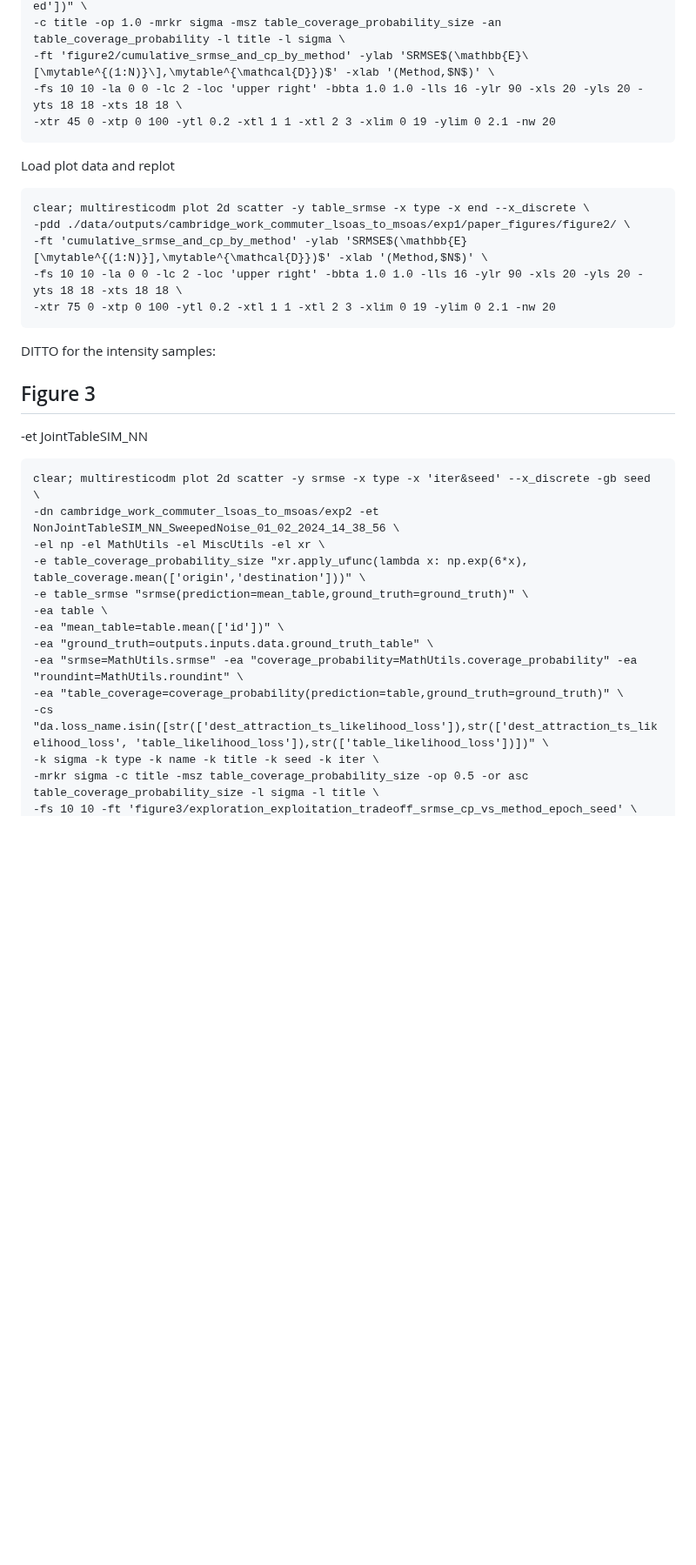
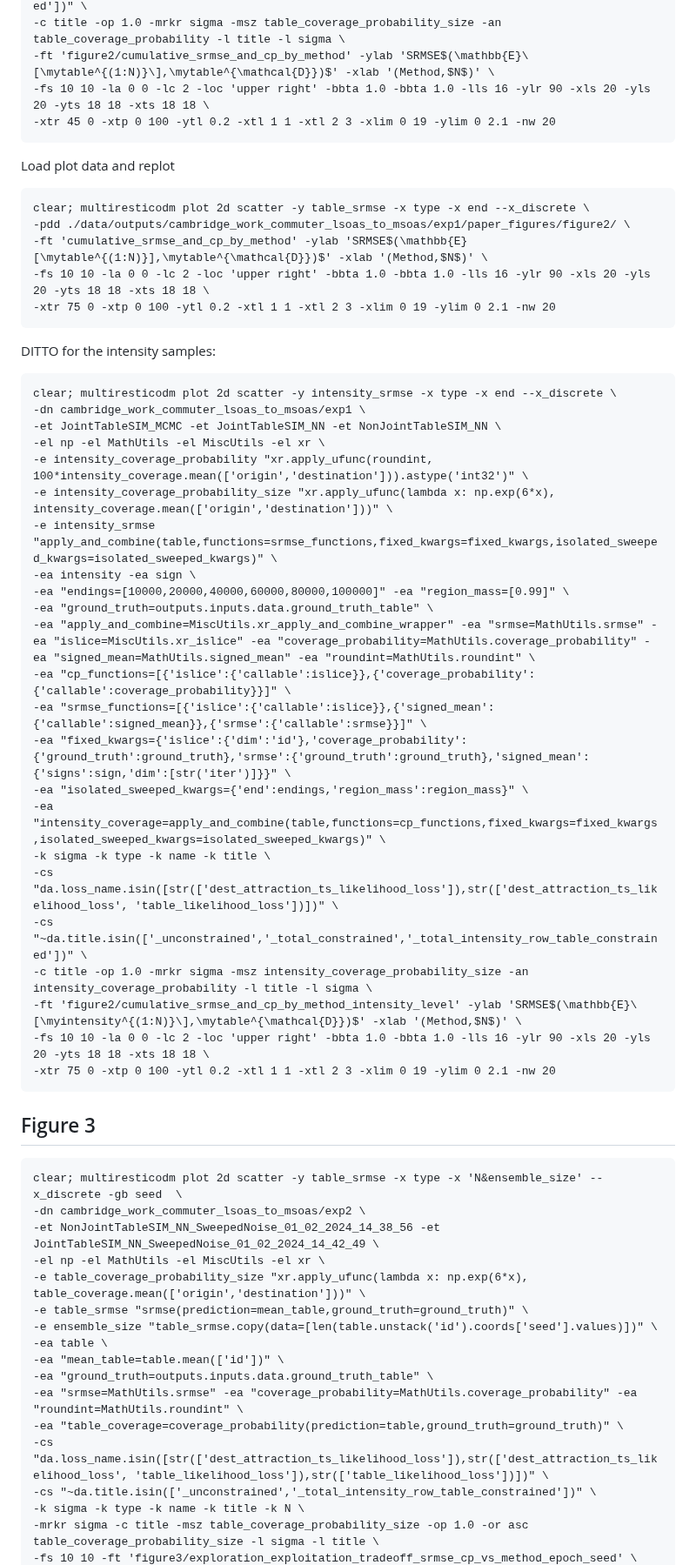
Before and after one commit to YannisZa/GeNSIT, a Markdown page: docs/experiment_reproducibility.md, the part around one of its changes. Shown at 87% size. Rendered like a GitHub page; blank space fills up the shorter version.

````diff
--- a/docs/experiment_reproducibility.md
+++ b/docs/experiment_reproducibility.md
@@ -176,7 +176,7 @@ clear; multiresticodm plot 2d scatter -y table_srmse -x type -x end --x_discrete
 -cs "~da.title.isin(['_unconstrained','_total_constrained','_total_intensity_row_table_constrained'])" \
 -c title -op 1.0 -mrkr sigma -msz table_coverage_probability_size -an table_coverage_probability -l title -l sigma \
 -ft 'figure2/cumulative_srmse_and_cp_by_method' -ylab 'SRMSE$(\mathbb{E}\[\mytable^{(1:N)}\],\mytable^{\mathcal{D}})$' -xlab '(Method,$N$)' \
--fs 10 10 -la 0 0 -lc 2 -loc 'upper right' -bbta 1.0 1.0 -lls 16 -ylr 90 -xls 20 -yls 20 -yts 18 18 -xts 18 18 \
+-fs 10 10 -la 0 0 -lc 2 -loc 'upper right' -bbta 1.0 -bbta 1.0 -lls 16 -ylr 90 -xls 20 -yls 20 -yts 18 18 -xts 18 18 \
 -xtr 45 0 -xtp 0 100 -ytl 0.2 -xtl 1 1 -xtl 2 3 -xlim 0 19 -ylim 0 2.1 -nw 20
 ```
 
@@ -186,28 +186,55 @@ Load plot data and replot
 clear; multiresticodm plot 2d scatter -y table_srmse -x type -x end --x_discrete \
 -pdd ./data/outputs/cambridge_work_commuter_lsoas_to_msoas/exp1/paper_figures/figure2/ \
 -ft 'cumulative_srmse_and_cp_by_method' -ylab 'SRMSE$(\mathbb{E}[\mytable^{(1:N)}],\mytable^{\mathcal{D}})$' -xlab '(Method,$N$)' \
--fs 10 10 -la 0 0 -lc 2 -loc 'upper right' -bbta 1.0 1.0 -lls 16 -ylr 90 -xls 20 -yls 20 -yts 18 18 -xts 18 18 \
+-fs 10 10 -la 0 0 -lc 2 -loc 'upper right' -bbta 1.0 -bbta 1.0 -lls 16 -ylr 90 -xls 20 -yls 20 -yts 18 18 -xts 18 18 \
 -xtr 75 0 -xtp 0 100 -ytl 0.2 -xtl 1 1 -xtl 2 3 -xlim 0 19 -ylim 0 2.1 -nw 20
 ```
 
 DITTO for the intensity samples:
 
+```
+clear; multiresticodm plot 2d scatter -y intensity_srmse -x type -x end --x_discrete \
+-dn cambridge_work_commuter_lsoas_to_msoas/exp1 \
+-et JointTableSIM_MCMC -et JointTableSIM_NN -et NonJointTableSIM_NN \
+-el np -el MathUtils -el MiscUtils -el xr \
+-e intensity_coverage_probability "xr.apply_ufunc(roundint, 100*intensity_coverage.mean(['origin','destination'])).astype('int32')" \
+-e intensity_coverage_probability_size "xr.apply_ufunc(lambda x: np.exp(6*x), intensity_coverage.mean(['origin','destination']))" \
+-e intensity_srmse "apply_and_combine(table,functions=srmse_functions,fixed_kwargs=fixed_kwargs,isolated_sweeped_kwargs=isolated_sweeped_kwargs)" \
+-ea intensity -ea sign \
+-ea "endings=[10000,20000,40000,60000,80000,100000]" -ea "region_mass=[0.99]" \
+-ea "ground_truth=outputs.inputs.data.ground_truth_table" \
+-ea "apply_and_combine=MiscUtils.xr_apply_and_combine_wrapper" -ea "srmse=MathUtils.srmse" -ea "islice=MiscUtils.xr_islice" -ea "coverage_probability=MathUtils.coverage_probability" -ea "signed_mean=MathUtils.signed_mean" -ea "roundint=MathUtils.roundint" \
+-ea "cp_functions=[{'islice':{'callable':islice}},{'coverage_probability':{'callable':coverage_probability}}]" \
+-ea "srmse_functions=[{'islice':{'callable':islice}},{'signed_mean':{'callable':signed_mean}},{'srmse':{'callable':srmse}}]" \
+-ea "fixed_kwargs={'islice':{'dim':'id'},'coverage_probability':{'ground_truth':ground_truth},'srmse':{'ground_truth':ground_truth},'signed_mean':{'signs':sign,'dim':[str('iter')]}}" \
+-ea "isolated_sweeped_kwargs={'end':endings,'region_mass':region_mass}" \
+-ea "intensity_coverage=apply_and_combine(table,functions=cp_functions,fixed_kwargs=fixed_kwargs,isolated_sweeped_kwargs=isolated_sweeped_kwargs)" \
+-k sigma -k type -k name -k title \
+-cs "da.loss_name.isin([str(['dest_attraction_ts_likelihood_loss']),str(['dest_attraction_ts_likelihood_loss', 'table_likelihood_loss'])])" \
+-cs "~da.title.isin(['_unconstrained','_total_constrained','_total_intensity_row_table_constrained'])" \
+-c title -op 1.0 -mrkr sigma -msz intensity_coverage_probability_size -an intensity_coverage_probability -l title -l sigma \
+-ft 'figure2/cumulative_srmse_and_cp_by_method_intensity_level' -ylab 'SRMSE$(\mathbb{E}\[\myintensity^{(1:N)}\],\mytable^{\mathcal{D}})$' -xlab '(Method,$N$)' \
+-fs 10 10 -la 0 0 -lc 2 -loc 'upper right' -bbta 1.0 -bbta 1.0 -lls 16 -ylr 90 -xls 20 -yls 20 -yts 18 18 -xts 18 18 \
+-xtr 75 0 -xtp 0 100 -ytl 0.2 -xtl 1 1 -xtl 2 3 -xlim 0 19 -ylim 0 2.1 -nw 20
+```
+
 ## Figure 3
 
--et JointTableSIM_NN
-
 ```
-clear; multiresticodm plot 2d scatter -y srmse -x type -x 'iter&seed' --x_discrete -gb seed  \
--dn cambridge_work_commuter_lsoas_to_msoas/exp2 -et NonJointTableSIM_NN_SweepedNoise_01_02_2024_14_38_56 \
+clear; multiresticodm plot 2d scatter -y table_srmse -x type -x 'N&ensemble_size' --x_discrete -gb seed  \
+-dn cambridge_work_commuter_lsoas_to_msoas/exp2 \
+-et NonJointTableSIM_NN_SweepedNoise_01_02_2024_14_38_56 -et JointTableSIM_NN_SweepedNoise_01_02_2024_14_42_49 \
 -el np -el MathUtils -el MiscUtils -el xr \
 -e table_coverage_probability_size "xr.apply_ufunc(lambda x: np.exp(6*x), table_coverage.mean(['origin','destination']))" \
 -e table_srmse "srmse(prediction=mean_table,ground_truth=ground_truth)" \
+-e ensemble_size "table_srmse.copy(data=[len(table.unstack('id').coords['seed'].values)])" \
 -ea table \
 -ea "mean_table=table.mean(['id'])" \
 -ea "ground_truth=outputs.inputs.data.ground_truth_table" \
 -ea "srmse=MathUtils.srmse" -ea "coverage_probability=MathUtils.coverage_probability" -ea "roundint=MathUtils.roundint" \
 -ea "table_coverage=coverage_probability(prediction=table,ground_truth=ground_truth)" \
 -cs "da.loss_name.isin([str(['dest_attraction_ts_likelihood_loss']),str(['dest_attraction_ts_likelihood_loss', 'table_likelihood_loss']),str(['table_likelihood_loss'])])" \
--k sigma -k type -k name -k title -k seed -k iter \
--mrkr sigma -c title -msz table_coverage_probability_size -op 0.5 -or asc table_coverage_probability_size -l sigma -l title \
+-cs "~da.title.isin(['_unconstrained','_total_intensity_row_table_constrained'])" \
+-k sigma -k type -k name -k title -k N \
+-mrkr sigma -c title -msz table_coverage_probability_size -op 1.0 -or asc table_coverage_probability_size -l sigma -l title \
 -fs 10 10 -ft 'figure3/exploration_exploitation_tradeoff_srmse_cp_vs_method_epoch_seed' \
````
Also changed, not shown: other parts of docs/experiment_reproducibility.md (+42 -17 lines).
